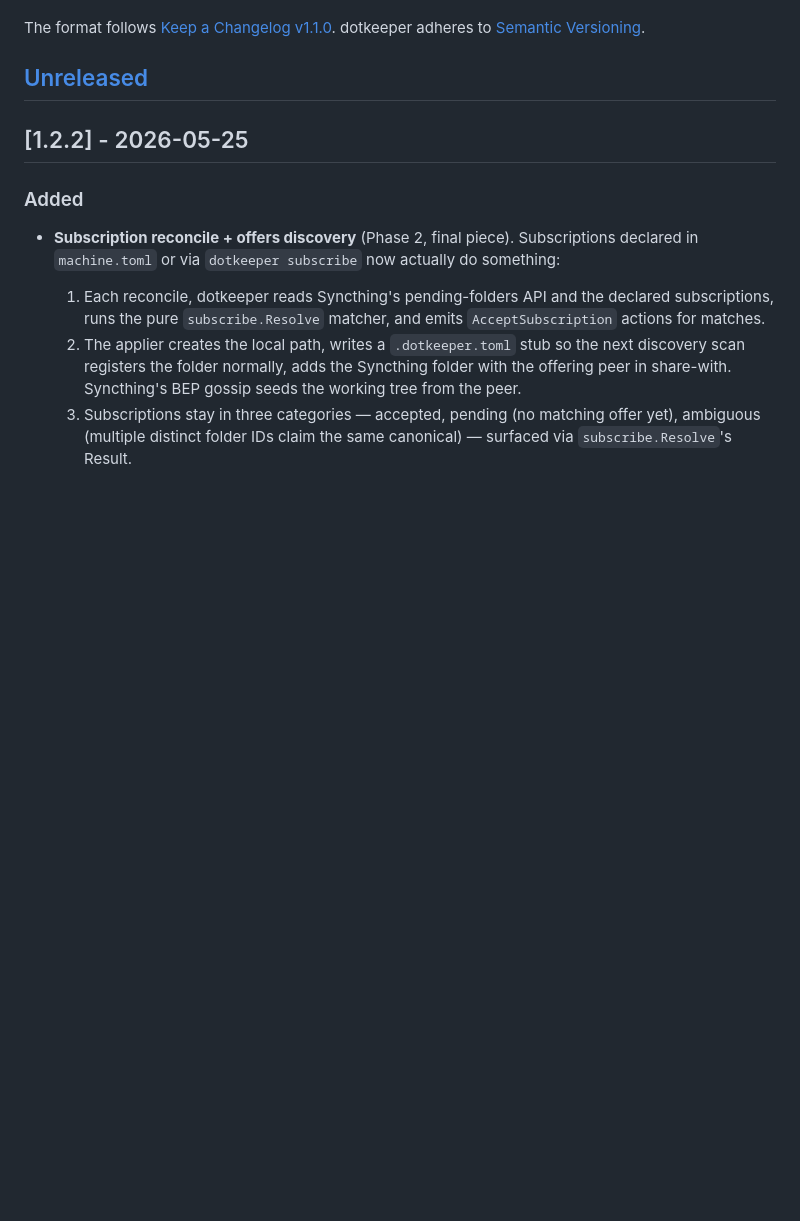
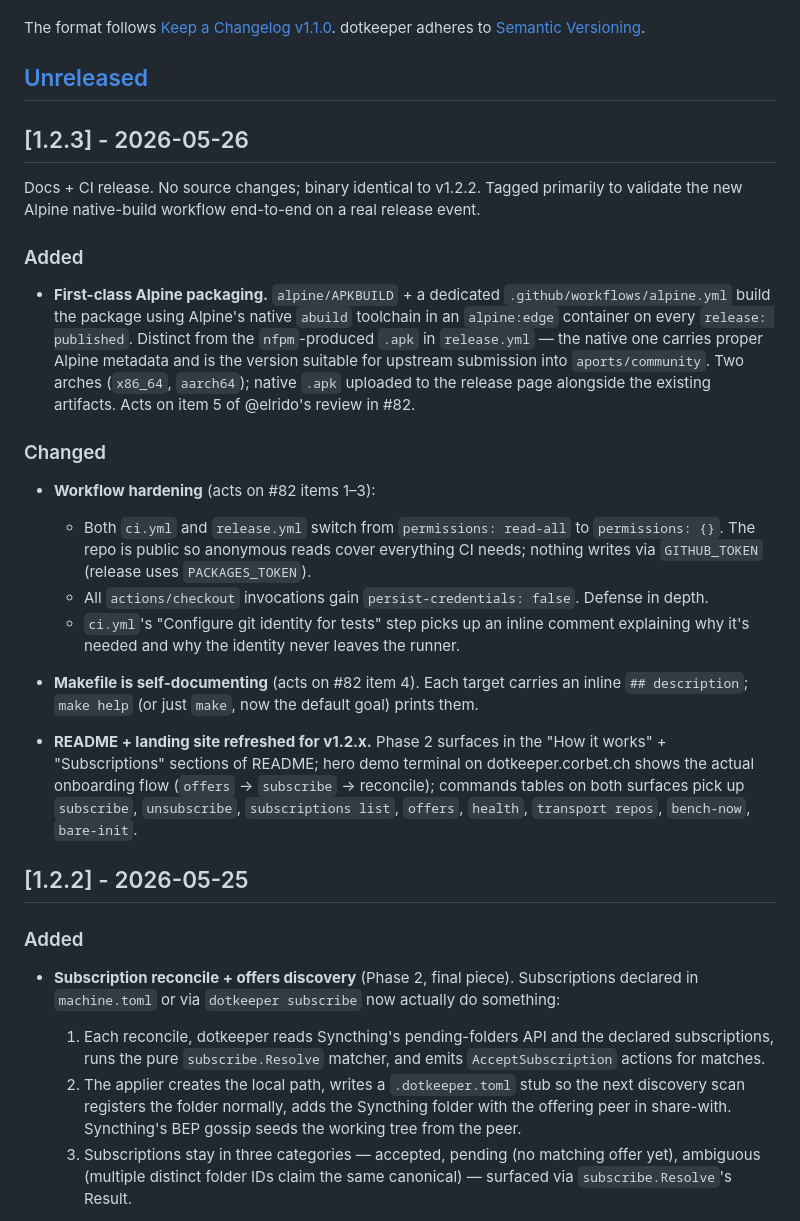
Before and after one commit to julian-corbet/dotkeeper, a Markdown page: CHANGELOG.md, the part around the change. Drawn GitHub-style; blank space fills up the shorter version.

Commit message:
docs(changelog): v1.2.3 entry — Alpine first-class + workflow hardening

```diff
--- a/CHANGELOG.md
+++ b/CHANGELOG.md
@@ -6,6 +6,49 @@ The format follows [Keep a Changelog v1.1.0](https://keepachangelog.com/en/1.1.0
 dotkeeper adheres to [Semantic Versioning](https://semver.org/spec/v2.0.0.html).
 
 ## [Unreleased]
+
+## [1.2.3] - 2026-05-26
+
+Docs + CI release. No source changes; binary identical to v1.2.2.
+Tagged primarily to validate the new Alpine native-build workflow
+end-to-end on a real release event.
+
+### Added
+
+- **First-class Alpine packaging.** `alpine/APKBUILD` + a dedicated
+  `.github/workflows/alpine.yml` build the package using Alpine's
+  native `abuild` toolchain in an `alpine:edge` container on every
+  `release: published`. Distinct from the `nfpm`-produced `.apk`
+  in `release.yml` — the native one carries proper Alpine metadata
+  and is the version suitable for upstream submission into
+  `aports/community`. Two arches (`x86_64`, `aarch64`); native
+  `.apk` uploaded to the release page alongside the existing
+  artifacts. Acts on item 5 of @elrido's review in #82.
+
+### Changed
+
+- **Workflow hardening** (acts on #82 items 1–3):
+  - Both `ci.yml` and `release.yml` switch from
+    `permissions: read-all` to `permissions: {}`. The repo is
+    public so anonymous reads cover everything CI needs; nothing
+    writes via `GITHUB_TOKEN` (release uses `PACKAGES_TOKEN`).
+  - All `actions/checkout` invocations gain
+    `persist-credentials: false`. Defense in depth.
+  - `ci.yml`'s "Configure git identity for tests" step picks up
+    an inline comment explaining why it's needed and why the
+    identity never leaves the runner.
+
+- **Makefile is self-documenting** (acts on #82 item 4). Each
+  target carries an inline `## description`; `make help` (or just
+  `make`, now the default goal) prints them.
+
+- **README + landing site refreshed for v1.2.x.** Phase 2 surfaces
+  in the "How it works" + "Subscriptions" sections of README;
+  hero demo terminal on dotkeeper.corbet.ch shows the actual
+  onboarding flow (`offers` → `subscribe` → reconcile); commands
+  tables on both surfaces pick up `subscribe`, `unsubscribe`,
+  `subscriptions list`, `offers`, `health`, `transport repos`,
+  `bench-now`, `bare-init`.
 
 ## [1.2.2] - 2026-05-25
 
```
